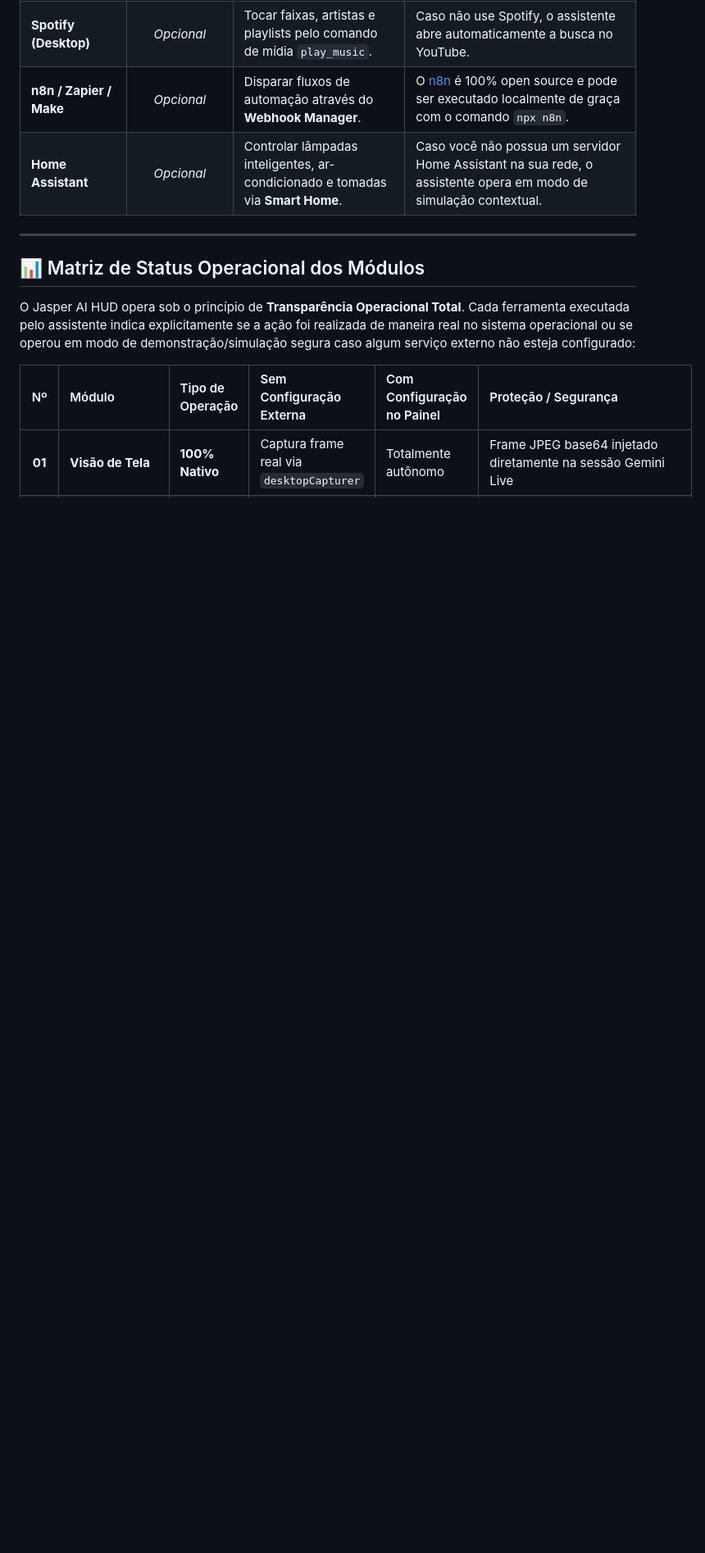
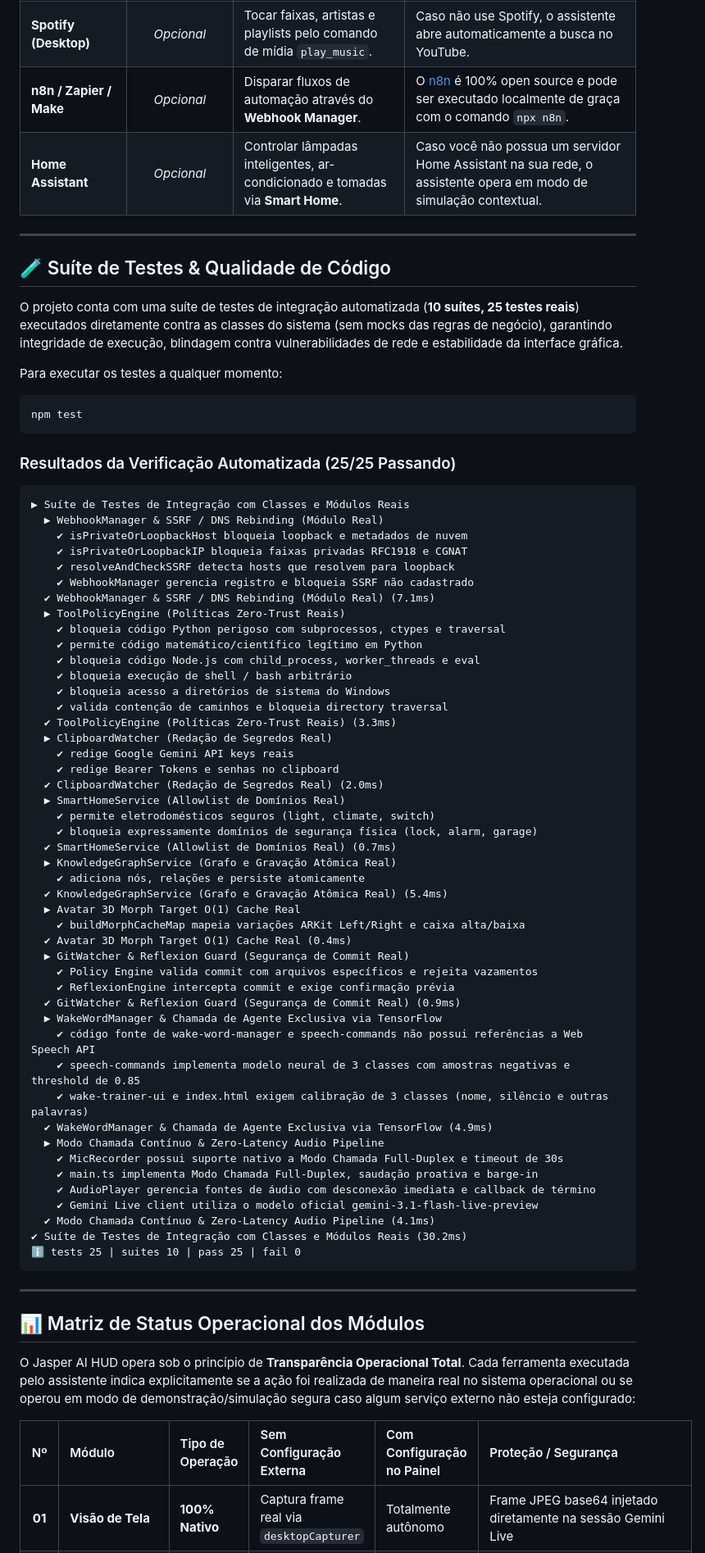
Before and after one commit to sAlly-19/jasper-avatar, a Markdown page: README.md, the part around one of its changes. Shown at 82% size. Drawn GitHub-style; blank space fills up the shorter version.

Commit message:
docs: adicionar capturas de tela do HUD, paineis de autonomia e relatorio de 25 testes de integracao

````diff
--- a/README.md
+++ b/README.md
@@ -83,6 +109,69 @@ Para que **todas** as ferramentas e módulos funcionem perfeitamente, veja abaix
 | **Spotify (Desktop)** | *Opcional* | Tocar faixas, artistas e playlists pelo comando de mídia `play_music`. | Caso não use Spotify, o assistente abre automaticamente a busca no YouTube. |
 | **n8n / Zapier / Make** | *Opcional* | Disparar fluxos de automação através do **Webhook Manager**. | O [n8n](https://n8n.io/) é 100% open source e pode ser executado localmente de graça com o comando `npx n8n`. |
 | **Home Assistant** | *Opcional* | Controlar lâmpadas inteligentes, ar-condicionado e tomadas via **Smart Home**. | Caso você não possua um servidor Home Assistant na sua rede, o assistente opera em modo de simulação contextual. |
+
+---
+
+## 🧪 Suíte de Testes & Qualidade de Código
+
+O projeto conta com uma suíte de testes de integração automatizada (**10 suítes, 25 testes reais**) executados diretamente contra as classes do sistema (sem mocks das regras de negócio), garantindo integridade de execução, blindagem contra vulnerabilidades de rede e estabilidade da interface gráfica.
+
+Para executar os testes a qualquer momento:
+
+```bash
+npm test
+```
+
+### Resultados da Verificação Automatizada (25/25 Passando)
+
+```
+▶ Suíte de Testes de Integração com Classes e Módulos Reais
+  ▶ WebhookManager & SSRF / DNS Rebinding (Módulo Real)
+    ✔ isPrivateOrLoopbackHost bloqueia loopback e metadados de nuvem
+    ✔ isPrivateOrLoopbackIP bloqueia faixas privadas RFC1918 e CGNAT
+    ✔ resolveAndCheckSSRF detecta hosts que resolvem para loopback
+    ✔ WebhookManager gerencia registro e bloqueia SSRF não cadastrado
+  ✔ WebhookManager & SSRF / DNS Rebinding (Módulo Real) (7.1ms)
+  ▶ ToolPolicyEngine (Políticas Zero-Trust Reais)
+    ✔ bloqueia código Python perigoso com subprocessos, ctypes e traversal
+    ✔ permite código matemático/científico legítimo em Python
+    ✔ bloqueia código Node.js com child_process, worker_threads e eval
+    ✔ bloqueia execução de shell / bash arbitrário
+    ✔ bloqueia acesso a diretórios de sistema do Windows
+    ✔ valida contenção de caminhos e bloqueia directory traversal
+  ✔ ToolPolicyEngine (Políticas Zero-Trust Reais) (3.3ms)
+  ▶ ClipboardWatcher (Redação de Segredos Real)
+    ✔ redige Google Gemini API keys reais
+    ✔ redige Bearer Tokens e senhas no clipboard
+  ✔ ClipboardWatcher (Redação de Segredos Real) (2.0ms)
+  ▶ SmartHomeService (Allowlist de Domínios Real)
+    ✔ permite eletrodomésticos seguros (light, climate, switch)
+    ✔ bloqueia expressamente domínios de segurança física (lock, alarm, garage)
+  ✔ SmartHomeService (Allowlist de Domínios Real) (0.7ms)
+  ▶ KnowledgeGraphService (Grafo e Gravação Atômica Real)
+    ✔ adiciona nós, relações e persiste atomicamente
+  ✔ KnowledgeGraphService (Grafo e Gravação Atômica Real) (5.4ms)
+  ▶ Avatar 3D Morph Target O(1) Cache Real
+    ✔ buildMorphCacheMap mapeia variações ARKit Left/Right e caixa alta/baixa
+  ✔ Avatar 3D Morph Target O(1) Cache Real (0.4ms)
+  ▶ GitWatcher & Reflexion Guard (Segurança de Commit Real)
+    ✔ Policy Engine valida commit com arquivos específicos e rejeita vazamentos
+    ✔ ReflexionEngine intercepta commit e exige confirmação prévia
+  ✔ GitWatcher & Reflexion Guard (Segurança de Commit Real) (0.9ms)
+  ▶ WakeWordManager & Chamada de Agente Exclusiva via TensorFlow
+    ✔ código fonte de wake-word-manager e speech-commands não possui referências a Web Speech API
+    ✔ speech-commands implementa modelo neural de 3 classes com amostras negativas e threshold de 0.85
+    ✔ wake-trainer-ui e index.html exigem calibração de 3 classes (nome, silêncio e outras palavras)
+  ✔ WakeWordManager & Chamada de Agente Exclusiva via TensorFlow (4.9ms)
+  ▶ Modo Chamada Contínuo & Zero-Latency Audio Pipeline
+    ✔ MicRecorder possui suporte nativo a Modo Chamada Full-Duplex e timeout de 30s
+    ✔ main.ts implementa Modo Chamada Full-Duplex, saudação proativa e barge-in
+    ✔ AudioPlayer gerencia fontes de áudio com desconexão imediata e callback de término
+    ✔ Gemini Live client utiliza o modelo oficial gemini-3.1-flash-live-preview
+  ✔ Modo Chamada Contínuo & Zero-Latency Audio Pipeline (4.1ms)
+✔ Suíte de Testes de Integração com Classes e Módulos Reais (30.2ms)
+ℹ tests 25 | suites 10 | pass 25 | fail 0
+```
 
 ---
 
````
Also changed, not shown: other parts of README.md (+26 -0 lines), assets/screenshots/01_avatar_hud.png (added), assets/screenshots/02_autonomy_modules.png (added), assets/screenshots/03_ai_config.png (added), assets/screenshots/04_identity_visual.png (added), assets/screenshots/04_tools_system.png (added), 5 other files.
